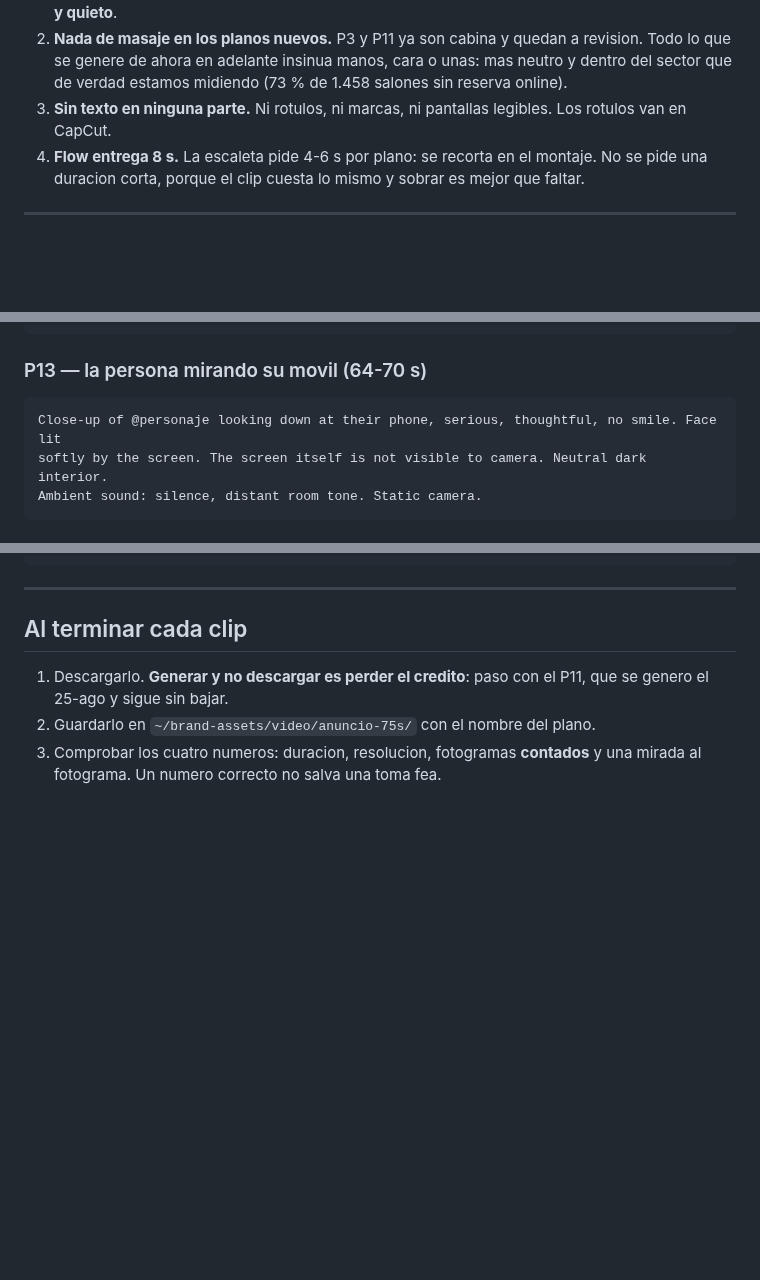
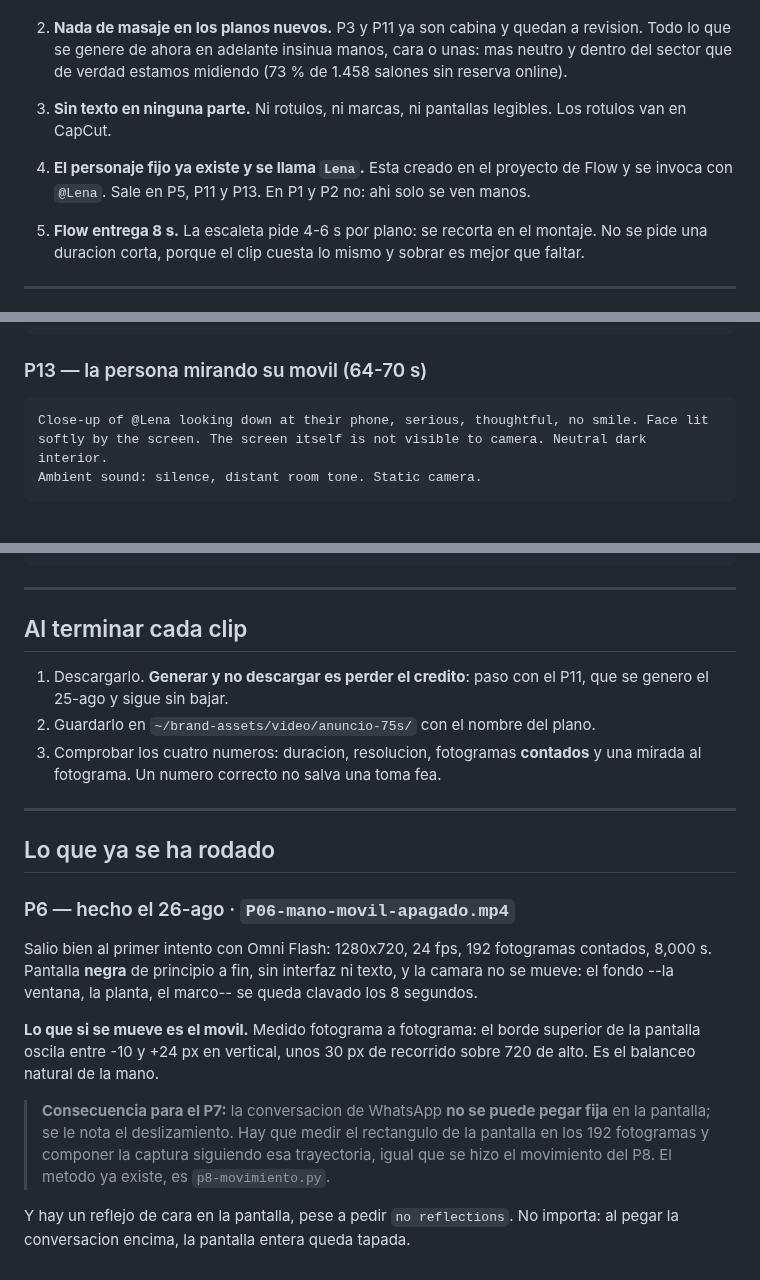
Before and after one commit to Rickyman42/nexux-pro, a Markdown page: progress/video-demo/PROMPTS-FLOW.md, 3 parts joined by grey strips. Drawn GitHub-style; blank space fills up the shorter version.

Commit message:
video-demo: P6, P2 y P11 rodados; el personaje fijo se llama Lena
P6 salio bien al primer intento: pantalla negra los 8 segundos y camara clavada.
Lo que si se mueve es el movil, unos 30 px de balanceo vertical medidos fotograma
a fotograma. Eso decide como se hara el P7: la conversacion no se puede pegar fija
en la pantalla, hay que seguir la trayectoria, con el mismo metodo del P8.

P2 (movil apagado en el mostrador) y P11 (Lena apoyada en el mostrador) bajados y
guardados. El P11 llevaba desde ayer generado sin descargar.

Y el personaje ya existe en Flow con el nombre Lena, asi que los prompts pasan de
@personaje a @Lena.

Co-Authored-By: Claude Opus 5 <noreply@anthropic.com>

````diff
--- a/progress/video-demo/PROMPTS-FLOW.md
+++ b/progress/video-demo/PROMPTS-FLOW.md
@@ -15,6 +15,9 @@
    que de verdad estamos midiendo (73 % de 1.458 salones sin reserva online).
 3. **Sin texto en ninguna parte.** Ni rotulos, ni marcas, ni pantallas legibles. Los rotulos van
    en CapCut.
+5. **El personaje fijo ya existe y se llama `Lena`.** Esta creado en el proyecto de Flow y se
+   invoca con `@Lena`. Sale en P5, P11 y P13. En P1 y P2 no: ahi solo se ven manos.
+
 4. **Flow entrega 8 s.** La escaleta pide 4-6 s por plano: se recorta en el montaje. No se pide
    una duracion corta, porque el clip cuesta lo mismo y sobrar es mejor que faltar.
 
@@ -64,7 +67,7 @@ itself. Static camera.
 
 ### P13 — la persona mirando su movil (64-70 s)
 ```
-Close-up of @personaje looking down at their phone, serious, thoughtful, no smile. Face lit
+Close-up of @Lena looking down at their phone, serious, thoughtful, no smile. Face lit
 softly by the screen. The screen itself is not visible to camera. Neutral dark interior.
 Ambient sound: silence, distant room tone. Static camera.
 ```
@@ -113,3 +116,24 @@ room tone. Static camera.
 2. Guardarlo en `~/brand-assets/video/anuncio-75s/` con el nombre del plano.
 3. Comprobar los cuatro numeros: duracion, resolucion, fotogramas **contados** y una mirada al
    fotograma. Un numero correcto no salva una toma fea.
+
+---
+
+## Lo que ya se ha rodado
+
+### P6 — hecho el 26-ago · `P06-mano-movil-apagado.mp4`
+Salio bien al primer intento con Omni Flash: 1280x720, 24 fps, 192 fotogramas contados, 8,000 s.
+Pantalla **negra** de principio a fin, sin interfaz ni texto, y la camara no se mueve: el fondo
+--la ventana, la planta, el marco-- se queda clavado los 8 segundos.
+
+**Lo que si se mueve es el movil.** Medido fotograma a fotograma: el borde superior de la
+pantalla oscila entre -10 y +24 px en vertical, unos 30 px de recorrido sobre 720 de alto. Es el
+balanceo natural de la mano.
+
+> **Consecuencia para el P7:** la conversacion de WhatsApp **no se puede pegar fija** en la
+> pantalla; se le nota el deslizamiento. Hay que medir el rectangulo de la pantalla en los 192
+> fotogramas y componer la captura siguiendo esa trayectoria, igual que se hizo el movimiento
+> del P8. El metodo ya existe, es `p8-movimiento.py`.
+
+Y hay un reflejo de cara en la pantalla, pese a pedir `no reflections`. No importa: al pegar la
+conversacion encima, la pantalla entera queda tapada.
````
Also changed, not shown: other parts of progress/video-demo/PROMPTS-FLOW.md (+1 -1 lines).
